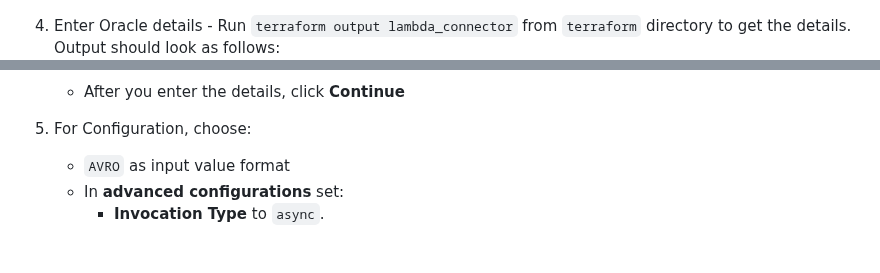
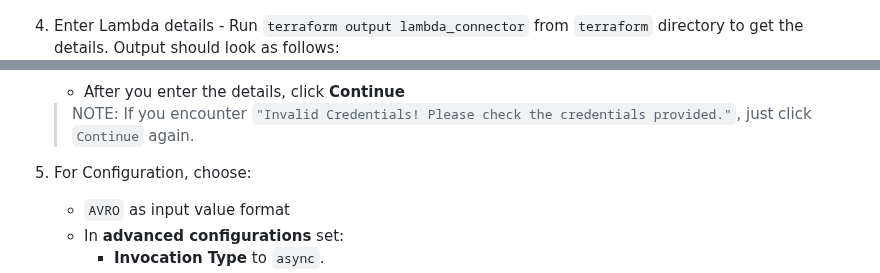
Before and after one commit to confluentinc/workshop-mortgage-underwriting-agentic-system, a Markdown page: lab2/lab2-README.md, 2 parts joined by grey strips. Drawn GitHub-style; blank space fills up the shorter version.

Commit message:
Fix typo in lab2

````diff
--- a/lab2/lab2-README.md
+++ b/lab2/lab2-README.md
@@ -25,10 +25,12 @@ This agent runs on AWS Lambda, so we will use the fully managed Lambda Sink Conn
 
    ![Screenshot](./assets/lab2-lambdasink2.png)
 
-4.  Enter Oracle details - Run ```terraform output lambda_connector``` from `terraform` directory to get the details. Output should look as follows:
+4.  Enter Lambda details - Run ```terraform output lambda_connector``` from `terraform` directory to get the details. Output should look as follows:
    ![Screenshot](./assets/lab2-lambdasink3.png)
 
       - After you enter the details, click **Continue**
+
+      >NOTE: If you encounter `"Invalid Credentials! Please check the credentials provided."`, just click `Continue` again.
 
 
 5. For Configuration, choose:
````
